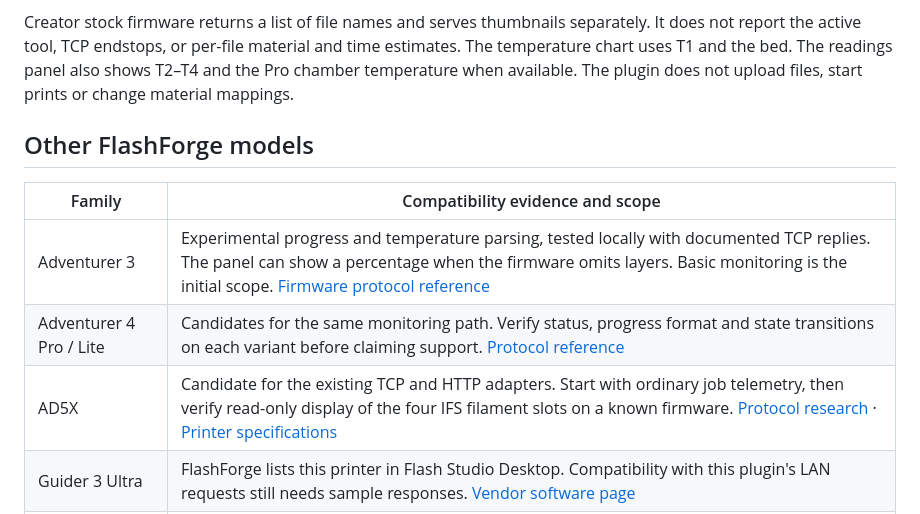
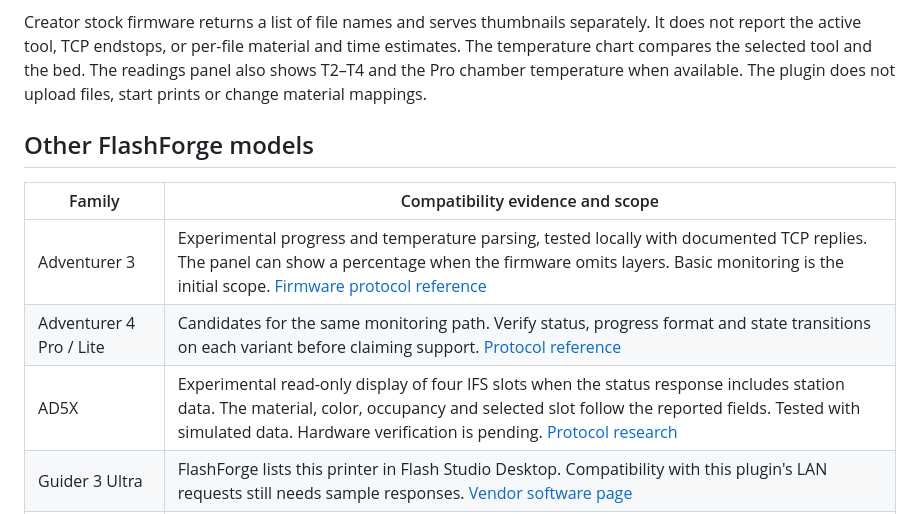
Before and after one commit to UshMask/flashforge-device-tab, a Markdown page: README.md, the part around one of its changes. GitHub-like rendering.

```diff
--- a/README.md
+++ b/README.md
@@ -76,7 +78,7 @@ back to the address. Use the CheckCode from the printer's network settings.
 
 Creator stock firmware returns a list of file names and serves thumbnails
 separately. It does not report the active tool, TCP endstops, or per-file material
-and time estimates. The temperature chart uses T1 and the bed. The readings
+and time estimates. The temperature chart compares the selected tool and the bed. The readings
 panel also shows T2–T4 and the Pro chamber temperature when available. The
 plugin does not upload files, start prints or change material mappings.
 
@@ -86,7 +88,7 @@ plugin does not upload files, start prints or change material mappings.
 | --- | --- |
 | Adventurer 3 | Experimental progress and temperature parsing, tested locally with documented TCP replies. The panel can show a percentage when the firmware omits layers. Basic monitoring is the initial scope. [Firmware protocol reference](https://github.com/Parallel-7/flashforge-api-docs/blob/main/endpoints/networkserver_commands_adventurer3.yaml) |
 | Adventurer 4 Pro / Lite | Candidates for the same monitoring path. Verify status, progress format and state transitions on each variant before claiming support. [Protocol reference](https://github.com/Parallel-7/flashforge-api-docs/wiki/Adventurer-4-Series) |
-| AD5X | Candidate for the existing TCP and HTTP adapters. Start with ordinary job telemetry, then verify read-only display of the four IFS filament slots on a known firmware. [Protocol research](https://github.com/Parallel-7/flashforge-api-docs/wiki/AD5X) · [Printer specifications](https://www.flashforge.com/products/flashforge-ad5x-3d-printer) |
+| AD5X | Experimental read-only display of four IFS slots when the status response includes station data. The material, color, occupancy and selected slot follow the reported fields. Tested with simulated data. Hardware verification is pending. [Protocol research](https://github.com/Parallel-7/flashforge-api-docs/wiki/AD5X-IFS-Material-Station) |
 | Guider 3 Ultra | FlashForge lists this printer in Flash Studio Desktop. Compatibility with this plugin's LAN requests still needs sample responses. [Vendor software page](https://www.flashforge.com/pages/flash-studio-desktop) |
 | Finder | An existing Cura integration provides a starting point for research. Identify the specific Finder generation and capture its monitoring responses before adding it here. [Finder integration](https://github.com/ronoaldo/FlashforgeFinderIntegration) |
 
```
Also changed, not shown: other parts of README.md (+5 -3 lines), CHANGELOG.md (+17 -0 lines), docs/01-live-monitor.png, docs/02-printer-fleet.png, docs/03-print-history.png, docs/panel.png, 2 other files.
